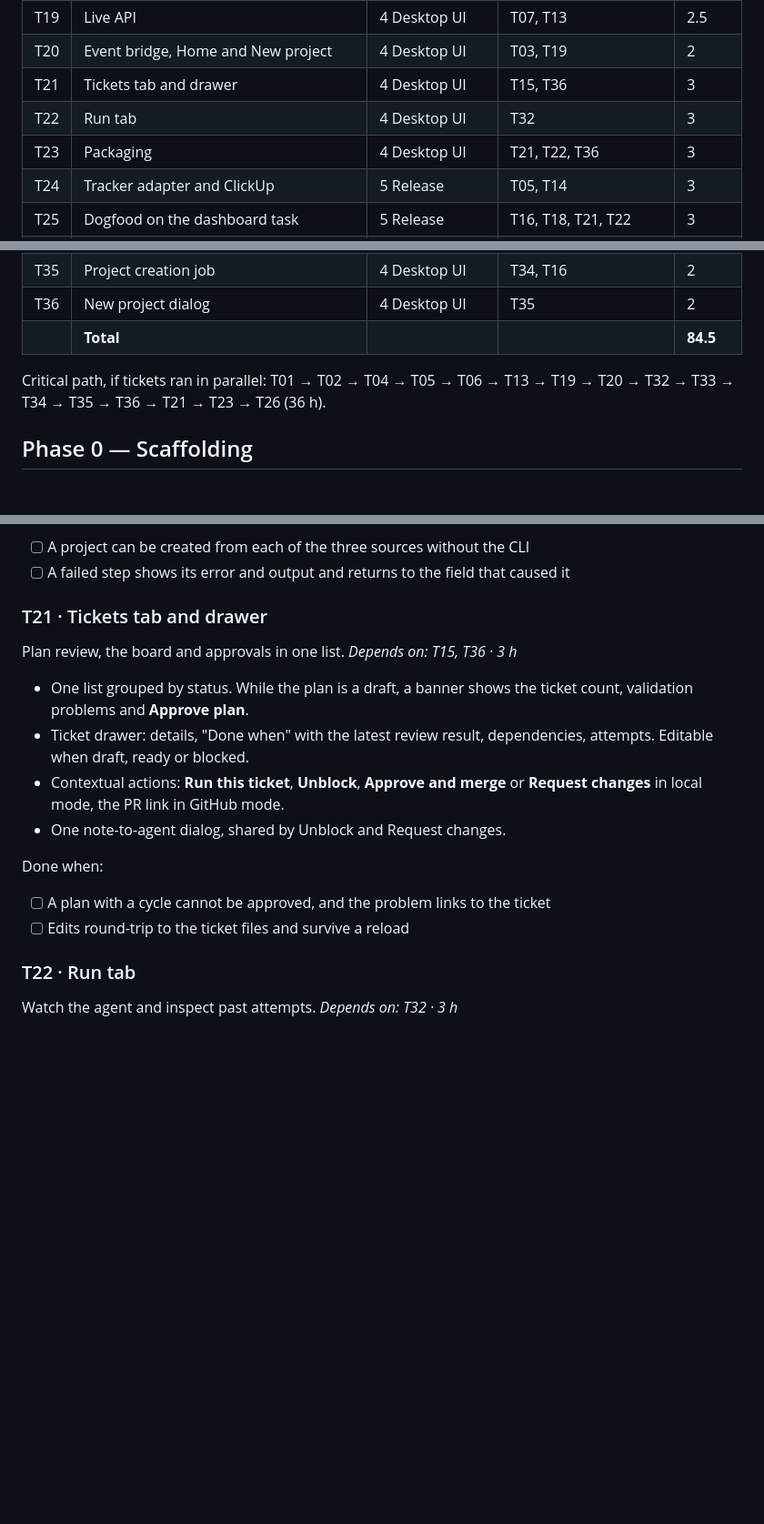
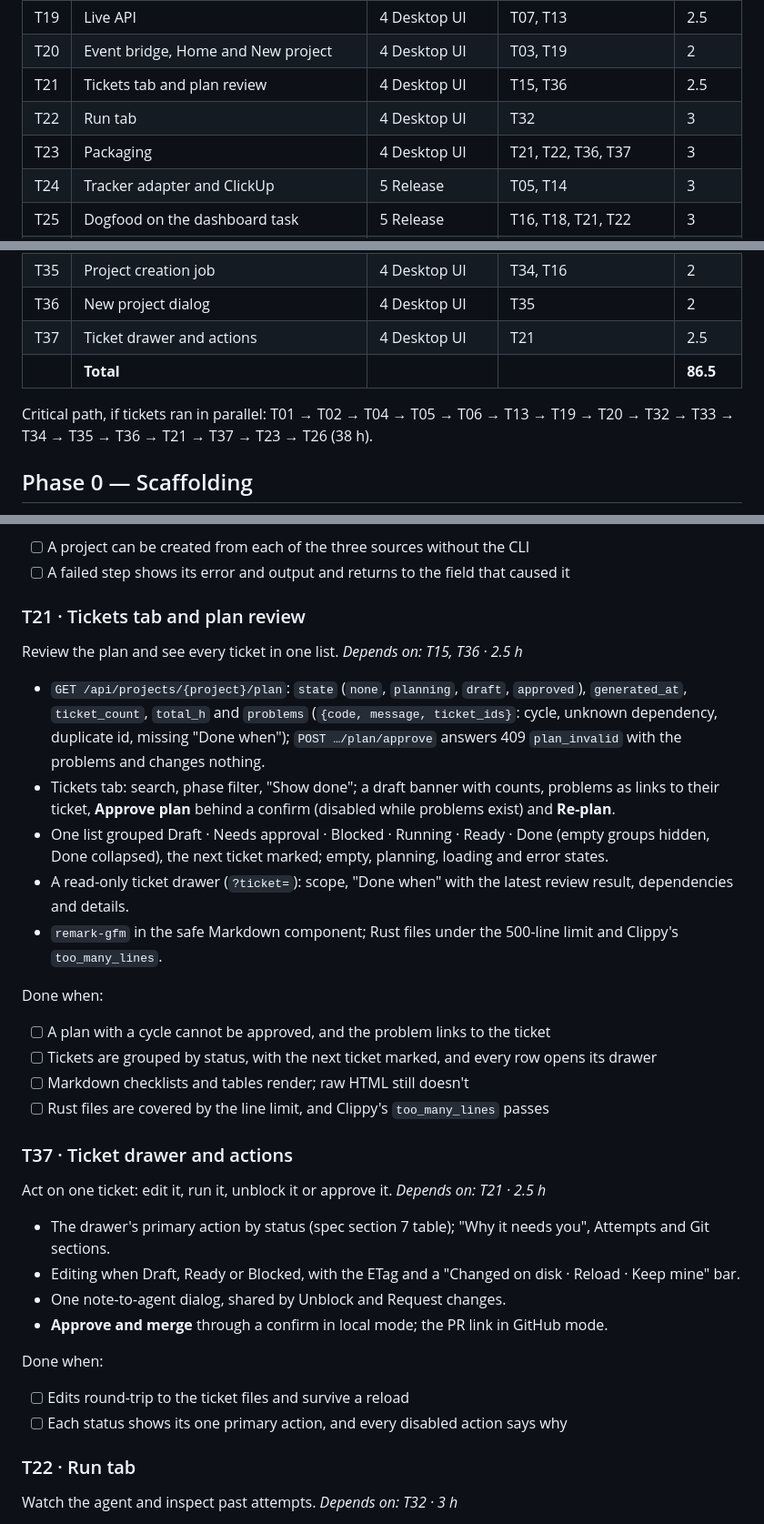
Before and after one commit to ATOM43/Spoolhq, a Markdown page: Plan.md, 3 parts joined by grey strips. Shown at 91% size. GitHub-like rendering; blank space fills up the shorter version.

Commit message:
docs(plan): split T21 into T21 and T37
Co-Authored-By: Claude Opus 5.5 <noreply@anthropic.com>

```diff
--- a/Plan.md
+++ b/Plan.md
@@ -82,9 +82,9 @@ The CLI and run loop come first, so from Phase 3 on the orchestrator writes its
 | T18 | Merge policy | 3 Planner and Git | T12, T17 | 1.5 |
 | T19 | Live API | 4 Desktop UI | T07, T13 | 2.5 |
 | T20 | Event bridge, Home and New project | 4 Desktop UI | T03, T19 | 2 |
-| T21 | Tickets tab and drawer | 4 Desktop UI | T15, T36 | 3 |
+| T21 | Tickets tab and plan review | 4 Desktop UI | T15, T36 | 2.5 |
 | T22 | Run tab | 4 Desktop UI | T32 | 3 |
-| T23 | Packaging | 4 Desktop UI | T21, T22, T36 | 3 |
+| T23 | Packaging | 4 Desktop UI | T21, T22, T36, T37 | 3 |
 | T24 | Tracker adapter and ClickUp | 5 Release | T05, T14 | 3 |
 | T25 | Dogfood on the dashboard task | 5 Release | T16, T18, T21, T22 | 3 |
 | T26 | Documentation and release | 5 Release | T23, T25 | 2.5 |
@@ -97,9 +97,10 @@ The CLI and run loop come first, so from Phase 3 on the orchestrator writes its
 | T34 | Settings polish and secret test | 4 Desktop UI | T33 | 1.5 |
 | T35 | Project creation job | 4 Desktop UI | T34, T16 | 2 |
 | T36 | New project dialog | 4 Desktop UI | T35 | 2 |
-|  | **Total** |  |  | **84.5** |
+| T37 | Ticket drawer and actions | 4 Desktop UI | T21 | 2.5 |
+|  | **Total** |  |  | **86.5** |
 
-Critical path, if tickets ran in parallel: T01 → T02 → T04 → T05 → T06 → T13 → T19 → T20 → T32 → T33 → T34 → T35 → T36 → T21 → T23 → T26 (36 h).
+Critical path, if tickets ran in parallel: T01 → T02 → T04 → T05 → T06 → T13 → T19 → T20 → T32 → T33 → T34 → T35 → T36 → T21 → T37 → T23 → T26 (38 h).
 
 ## Phase 0 — Scaffolding
 
@@ -526,19 +527,36 @@ Done when:
 - [ ] A project can be created from each of the three sources without the CLI
 - [ ] A failed step shows its error and output and returns to the field that caused it
 
-### T21 · Tickets tab and drawer
+### T21 · Tickets tab and plan review
 
-Plan review, the board and approvals in one list. *Depends on: T15, T36 · 3 h*
+Review the plan and see every ticket in one list. *Depends on: T15, T36 · 2.5 h*
 
-- One list grouped by status. While the plan is a draft, a banner shows the ticket count, validation problems and **Approve plan**.
-- Ticket drawer: details, "Done when" with the latest review result, dependencies, attempts. Editable when draft, ready or blocked.
-- Contextual actions: **Run this ticket**, **Unblock**, **Approve and merge** or **Request changes** in local mode, the PR link in GitHub mode.
-- One note-to-agent dialog, shared by Unblock and Request changes.
+- `GET /api/projects/{project}/plan`: `state` (`none`, `planning`, `draft`, `approved`), `generated_at`, `ticket_count`, `total_h` and `problems` (`{code, message, ticket_ids}`: cycle, unknown dependency, duplicate id, missing "Done when"); `POST …/plan/approve` answers 409 `plan_invalid` with the problems and changes nothing.
+- Tickets tab: search, phase filter, "Show done"; a draft banner with counts, problems as links to their ticket, **Approve plan** behind a confirm (disabled while problems exist) and **Re-plan**.
+- One list grouped Draft · Needs approval · Blocked · Running · Ready · Done (empty groups hidden, Done collapsed), the next ticket marked; empty, planning, loading and error states.
+- A read-only ticket drawer (`?ticket=`): scope, "Done when" with the latest review result, dependencies and details.
+- `remark-gfm` in the safe Markdown component; Rust files under the 500-line limit and Clippy's `too_many_lines`.
 
 Done when:
 
 - [ ] A plan with a cycle cannot be approved, and the problem links to the ticket
+- [ ] Tickets are grouped by status, with the next ticket marked, and every row opens its drawer
+- [ ] Markdown checklists and tables render; raw HTML still doesn't
+- [ ] Rust files are covered by the line limit, and Clippy's `too_many_lines` passes
+
+### T37 · Ticket drawer and actions
+
+Act on one ticket: edit it, run it, unblock it or approve it. *Depends on: T21 · 2.5 h*
+
+- The drawer's primary action by status (spec section 7 table); "Why it needs you", Attempts and Git sections.
+- Editing when Draft, Ready or Blocked, with the ETag and a "Changed on disk · Reload · Keep mine" bar.
+- One note-to-agent dialog, shared by Unblock and Request changes.
+- **Approve and merge** through a confirm in local mode; the PR link in GitHub mode.
+
+Done when:
+
 - [ ] Edits round-trip to the ticket files and survive a reload
+- [ ] Each status shows its one primary action, and every disabled action says why
 
 ### T22 · Run tab
 
```
Also changed, not shown: other parts of Plan.md (+3 -3 lines).
